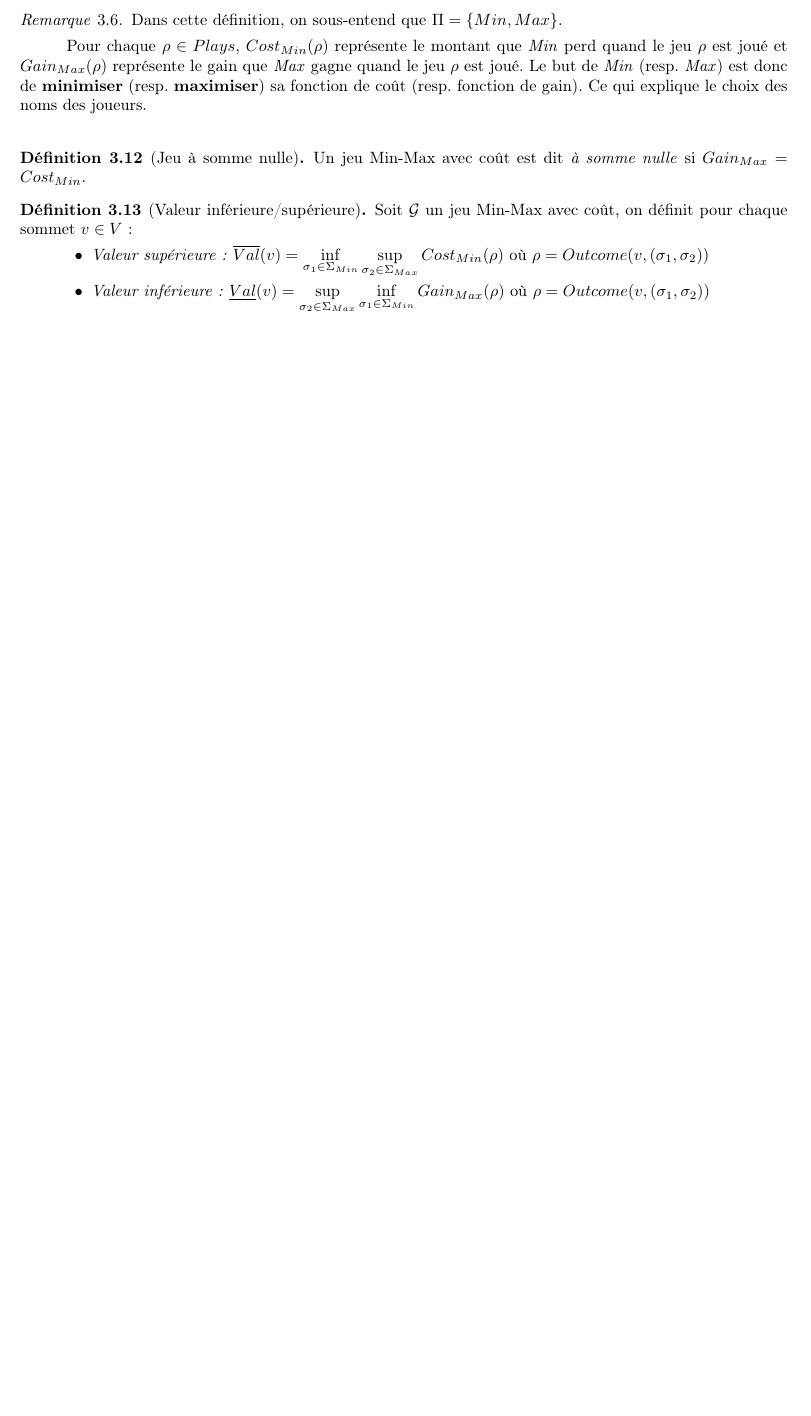
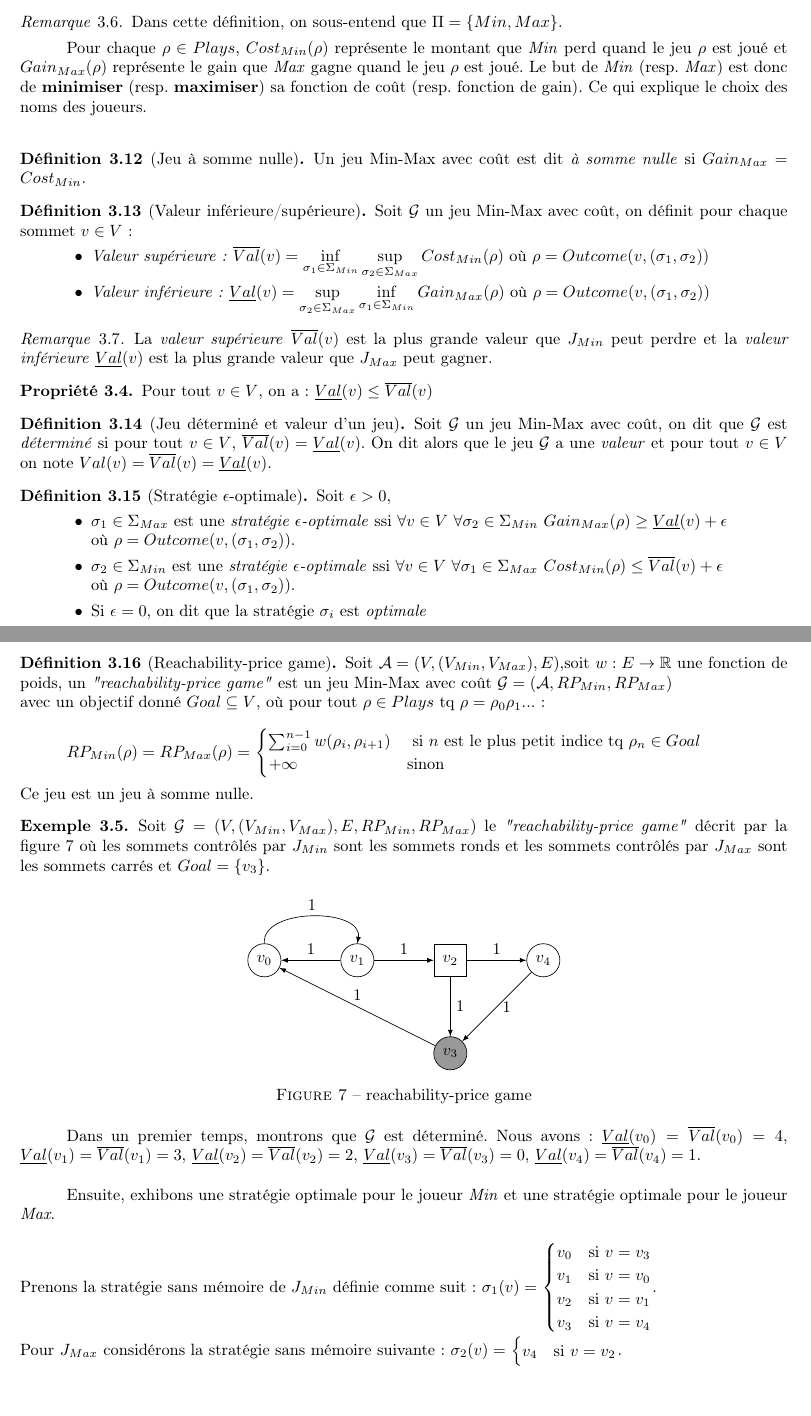
Before and after one commit to AlineGoeminne/projet-MA1, a LaTeX document (rapport/main.tex, which reads rapport/jeuxQuant.tex, rapport/reachPriceGame1.tex): part of page 14 of 17 before the commit and two parts of pages 14 and 15 of 18 after it, the two joined at a grey line, cut so that both start at the same text, the shorter picture padded with empty space. Compiled offline with pdfLaTeX.

Commit message:
Propriété + Def: jeu déterminé et valeur d'un jeu + Def: stratégie optimale + def: reachability-price game + exemple (création du fichier pour l'exemple)

```diff
--- a/rapport/jeuxQuant.tex
+++ b/rapport/jeuxQuant.tex
@@ -136,3 +134,46 @@ Le but de \textit{Min} (resp. \textit{Max}) est donc de \textbf{minimiser} (resp
 		\item[$\bullet$]\textit{Valeur inférieure:} $\underline{Val}(v) = \sup\limits_{\sigma _{2} \in \Sigma_{Max}}  \inf\limits_{\sigma _{1} \in \Sigma _{Min}} Gain_{Max}(\rho)$  où $\rho = Outcome(v,(\sigma _{1},\sigma _{2}))$
 	\end{enumerate}
 \end{defi}
+\begin{rem}
+	La \textit{valeur supérieure}  $\overline{Val}(v)$ est la plus grande valeur que $J_{Min}$ peut perdre et la \textit{valeur inférieure} $\underline{Val}(v) $ est la plus grande valeur que $J_{Max}$ peut gagner.
+\end{rem}
+
+%PROPRIETE
+\begin{propriete}
+	Pour tout $v \in V$, on a : $\underline{Val}(v) \leq \overline{Val}(v)$
+\end{propriete}
+
+%DEFINITION: jeu déterminé et valeur d'un jeu
+
+\begin{defi}[Jeu déterminé et valeur d'un jeu]
+		Soit $\mathcal{G}$ un jeu Min-Max avec coût, on dit que $\mathcal{G}$ est \textit{déterminé} si pour tout $v \in V$, $\overline{Val}(v) = \underline{Val}(v)$. On dit alors que le jeu $\mathcal{G}$ a une \textit{valeur} et pour tout $v \in V$ on note $Val(v) = \overline{Val}(v) = \underline{Val}(v)$.
+\end{defi}
+
+%DEFINITION: Stratégie optimale
+
+\begin{defi}[Stratégie $\epsilon$-optimale]
+	Soit $\epsilon > 0$,
+	\begin{enumerate}
+	\item[$\bullet$] $\sigma _{1} \in \Sigma _{Max}$ est une \textit{stratégie $\epsilon$-optimale} ssi $\forall v \in V $ $ \forall \sigma _{2}\in \Sigma_{Min}$ $ Gain_{Max}(\rho) \geq \underline{Val}(v) + \epsilon  $\\ où $\rho = Outcome(v, (\sigma _{1},\sigma _{2}))$.
+	\item[$\bullet$] $\sigma _{2} \in \Sigma _{Min}$ est une \textit{stratégie $\epsilon$-optimale} ssi $\forall v \in V $ $ \forall \sigma _{1}\in \Sigma_{Max}$ $Cost_{Min}(\rho) \leq \overline{Val}(v) + \epsilon $\\ où $\rho = Outcome(v, (\sigma _{1},\sigma _{2}))$.
+	\item[$\bullet$] Si $\epsilon = 0$, on dit que la stratégie $\sigma _{i}$ est \textit{optimale}
+	\end{enumerate}
+\end{defi}
+
+%DEFINITION: reachability-price game
+
+\begin{defi}[Reachability-price game]
+	Soit $\mathcal{A} = (V, (V_{Min}, V_{Max}), E) $,soit $w: E \rightarrow \mathbb{R}$ une fonction de poids,
+	un \textit{"reachability-price game"} est un jeu Min-Max avec coût $\mathcal{G} = (\mathcal{A},RP_{Min},RP_{Max})$\\ avec un objectif donné $Goal \subseteq V$, où pour tout $\rho \in Plays$ tq $\rho = \rho _{0}\rho _{1}...$:\\
+
+	$RP_{Min}(\rho)=RP_{Max}(\rho) =$ $\begin{cases}
+									\sum_{i = 0}^{n-1} w(\rho_{i},\rho_{i+1}) & \text{ si } n \text{ est le plus petit indice tq } \rho_{n}\in 					  Goal\\
+									+\infty & \text{sinon}
+									\end{cases}$ \\
+
+  \noindent Ce jeu est un jeu à somme nulle.
+\end{defi}
+
+% EXEMPLE : reachability-price game + jeu déterminé + valeur + stratégie optimale
+
+\input{reachPriceGame1}
--- /dev/null
+++ b/rapport/reachPriceGame1.tex
@@ -0,0 +1,58 @@
+%!TEX root=main.tex
+
+\begin{exemple}
+	Soit $\mathcal{G} = (V,(V_{Min},V_{Max}),E,RP_{Min},RP_{Max})$ le \textit{"reachability-price game"} décrit par la figure \ref{ex:reachPriceGame1} où les sommets contrôlés par $J_{Min}$ sont les sommets ronds et les sommets contrôlés par $J_{Max}$ sont les sommets carrés et $Goal = \{ v_{3} \}$.
+
+	\begin{figure}[ht!]
+		\centering
+
+		\begin{tikzpicture}
+
+			\node[nRG] (v3) at (4,-2){$v_{3}$};
+			\node[nC] (v2) at (4,0){$v_{2}$};
+			\node[nR] (v1) at (2,0){$v_{1}$};
+			\node[nR] (v0) at (0,0){$v_{0}$};
+			\node[nR] (v4) at (6,0){$v_{4}$};
+
+			\draw[->,>=latex] (v0.north) to [out=95,in= 80] node[midway,above]{$1$}(v1.north);
+			\draw[->,>=latex] (v1) to node[midway,above]{$1$} (v2);
+			\draw[->,>=latex] (v1) to node[midway,above]{$1$} (v0);
+			\draw[->,>=latex] (v2) to node[midway,above]{$1$} (v4);
+
+
+			\draw[->,>=latex] (v2) to node[midway,right]{$1$} (v3);
+			\draw[->,>=latex] (v4) to node[midway,right]{$1$} (v3);
+
+			\draw[->,>=latex] (v3) to node[midway,above]{$1$} (v0);
+
+
+
+
+
+		\end{tikzpicture}
+
+
+		\caption{reachability-price game}
+		\label{ex:reachPriceGame1}
+
+
+	\end{figure}
+
+Dans un premier temps, montrons que $\mathcal{G}$ est déterminé. Nous avons : $\underline{Val}(v_{0})=\overline{Val}(v_{0})=4$,  $\underline{Val}(v_{1})=\overline{Val}(v_{1}) =3$, $\underline{Val}(v_{2})=\overline{Val}(v_{2})= 2$,  $\underline{Val}(v_{3})=\overline{Val}(v_{3})= 0$, $\underline{Val}(v_{4})=\overline{Val}(v_{4})= 1$.\\
+
+
+Ensuite, exhibons une stratégie optimale pour le joueur \textit{Min} et une stratégie optimale pour le joueur \textit{Max}.\\
+
+\noindent Prenons la stratégie sans mémoire de $J_{Min}$ définie comme suit : $\sigma _{1}(v) = $ $\begin{cases}
+																						v_{0} & \text{si }v = v_{3}\\
+																						v_{1} & \text{si }v = v_{0}\\
+																						v_{2} & \text{si }v = v_{1}\\
+																						v_{3} & \text{si }v = v_{4}
+																					\end{cases}$.
+
+\noindent Pour $J_{Max}$ considérons la stratégie sans mémoire suivante : 																					$\sigma _{2}(v) = $ $\begin{cases}
+					v_{4} & \text{si } v = v_{2}
+
+																																										\end{cases}$.
+
+\end{exemple}
```
Also changed, not shown: rapport/jeuxQuant.tex (8 more changed lines).
